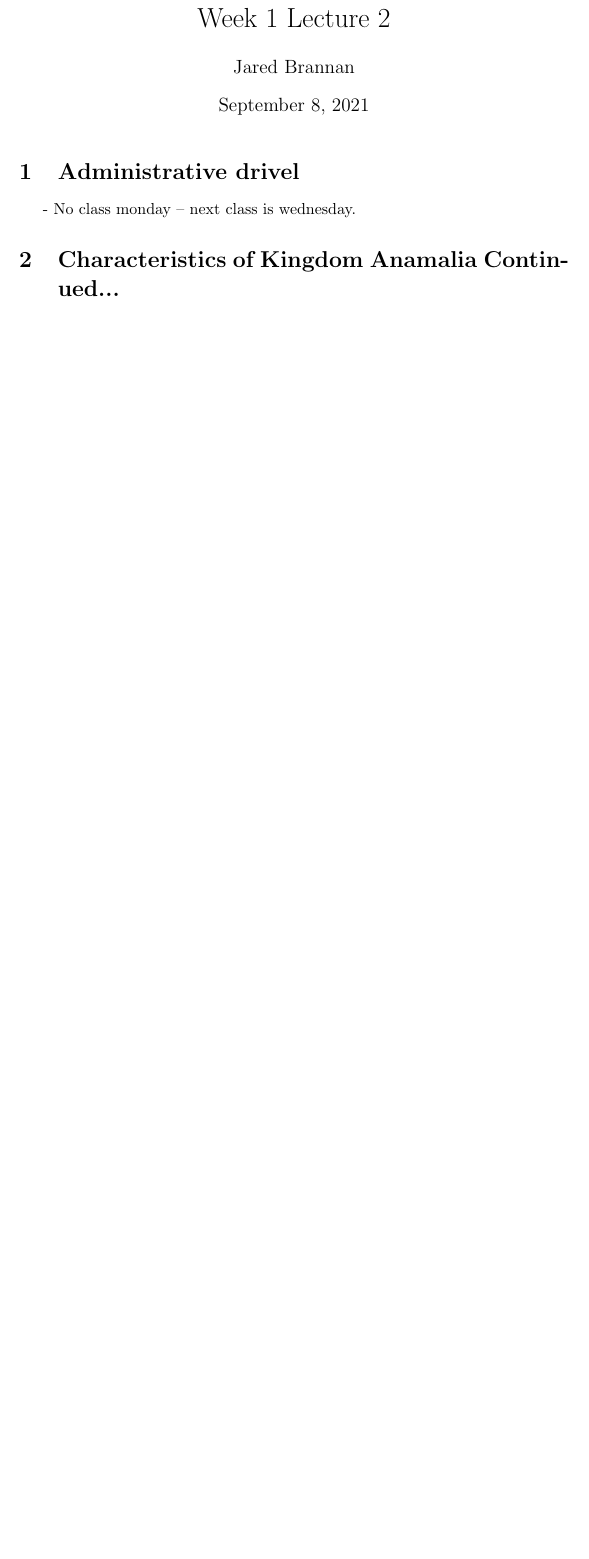
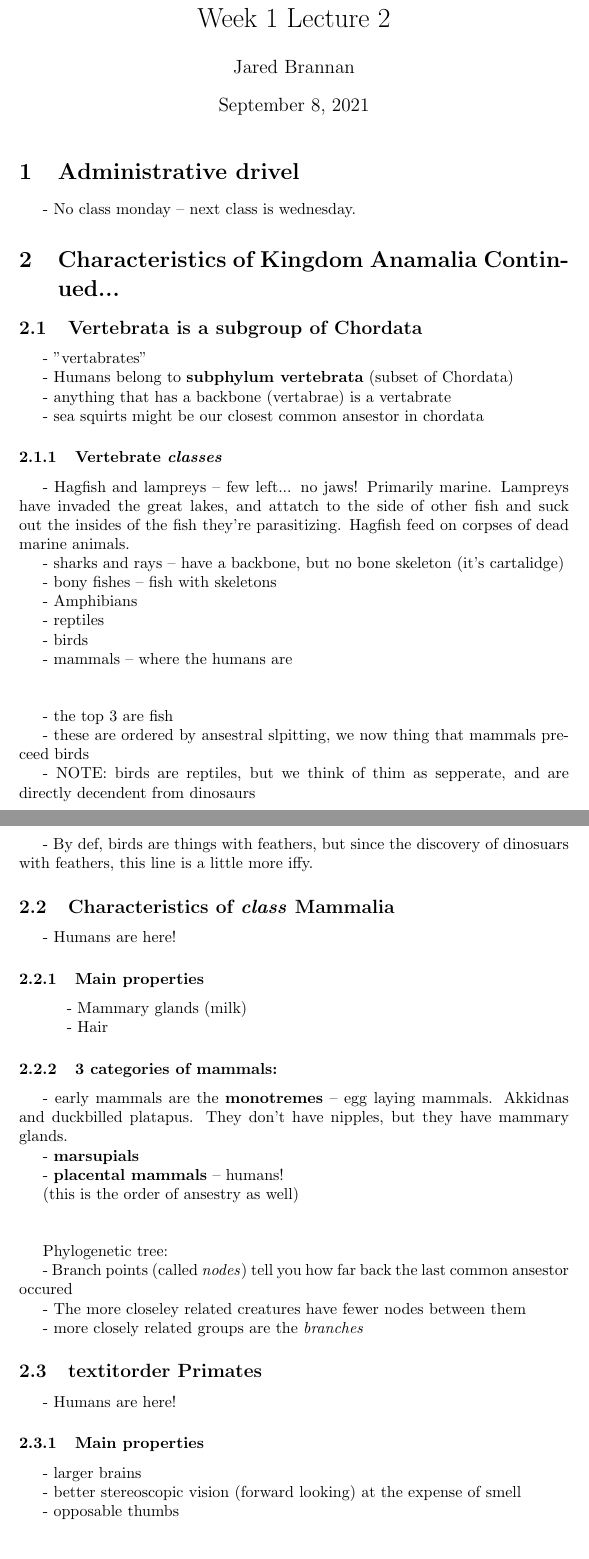
Before and after one commit to jbrannan565/Bio-101-Reading-Notes, a LaTeX document (class_notes/week1_lecture2.tex): part of the page before the commit and two parts of pages 1 and 2 of 3 after it, the two joined at a grey line, cut so that both start at the same text, the shorter picture padded with empty space. Compiled offline with pdfLaTeX.

Commit message:
add last of week 1

```diff
--- a/class_notes/week1_lecture2.tex
+++ b/class_notes/week1_lecture2.tex
@@ -45,4 +45,71 @@
 - No class monday -- next class is wednesday.
 
 \section{Characteristics of Kingdom Anamalia Continued...}
+\subsection{Vertebrata is a subgroup of Chordata}
+- "vertabrates"
 
+- Humans belong to \textbf{subphylum vertebrata} (subset of Chordata)
+
+- anything that has a backbone (vertabrae) is a vertabrate
+
+- sea squirts might be our closest common ansestor in chordata
+
+\subsubsection{Vertebrate \textit{classes}}
+
+- Hagfish and lampreys -- few left... no jaws! Primarily marine. Lampreys have invaded the great lakes, and attatch to the side of other fish and suck out the insides of the fish they're parasitizing. Hagfish feed on corpses of dead marine animals.
+
+- sharks and rays -- have a backbone, but no bone skeleton (it's cartalidge)
+
+- bony fishes  -- fish with skeletons
+
+- Amphibians
+
+- reptiles
+
+- birds
+
+- mammals -- where the humans are\\~\\
+
+- the top 3 are fish
+
+- these are ordered by ansestral slpitting, we now thing that mammals preceed birds
+
+- NOTE: birds are reptiles, but we think of thim as sepperate, and are directly decendent from dinosaurs
+
+- By def, birds are things with feathers, but since the discovery of dinosuars with feathers, this line is a little more iffy.
+
+\subsection{Characteristics of \textit{class} Mammalia}
+- Humans are here!
+
+\subsubsection{Main properties}
+
+\indent\indent- Mammary glands (milk)
+
+\indent\indent- Hair
+
+\subsubsection{3 categories of mammals:}
+- early mammals are the \textbf{monotremes} -- egg laying mammals. Akkidnas and duckbilled platapus. They don't have nipples, but they have mammary glands.
+
+- \textbf{marsupials}
+
+- \textbf{placental mammals} -- humans!
+
+(this is the order of ansestry as well)\\~\\
+
+Phylogenetic tree:
+
+- Branch points (called \textit{nodes}) tell you how far back the last common ansestor occured
+
+- The more closeley related creatures have fewer nodes between them
+
+- more closely related groups are the \textit{branches}
+
+\subsection{textit{order} Primates}
+- Humans are here!
+
+\subsubsection{Main properties}
+- larger brains
+
+- better stereoscopic vision (forward looking) at the expense of smell
+
+- opposable thumbs\\~\\
```
Also changed, not shown: class_notes/week1_lecture2.pdf, class_notes/week1_lecture2.tex (42 more changed lines).
